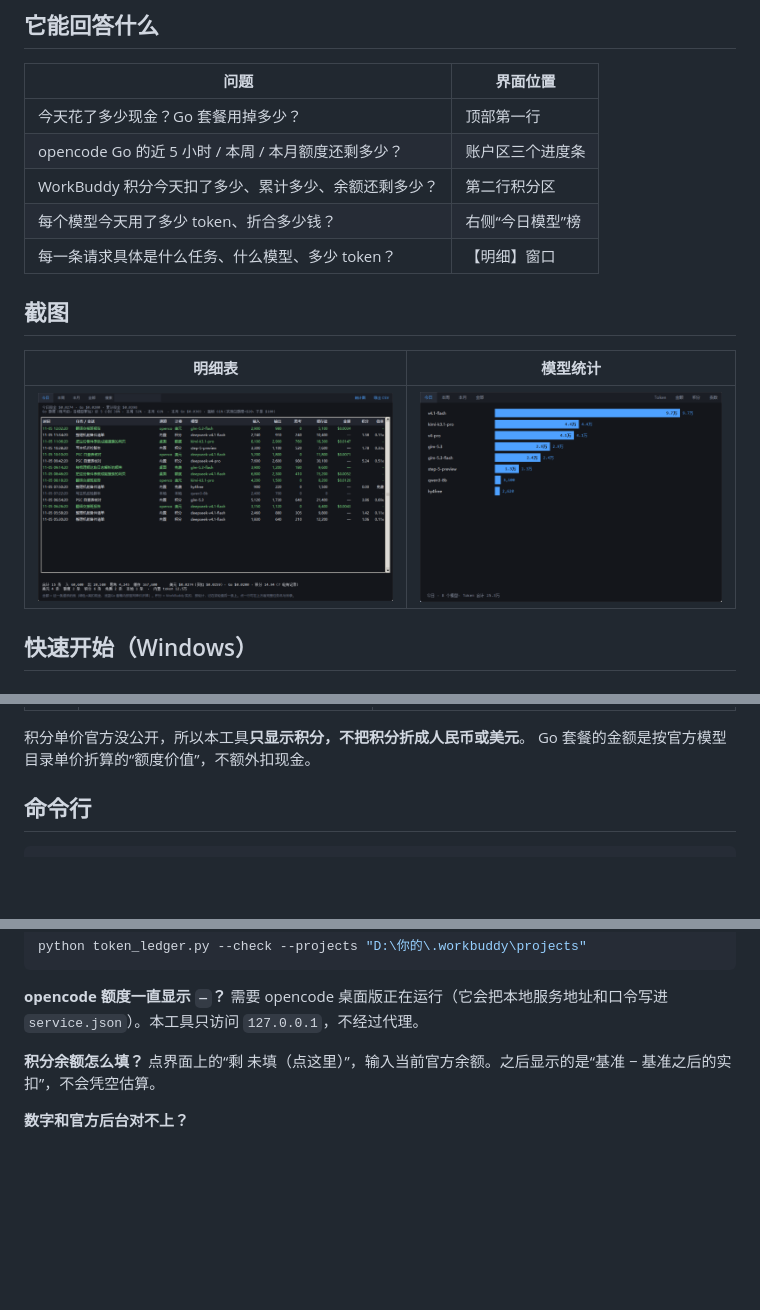
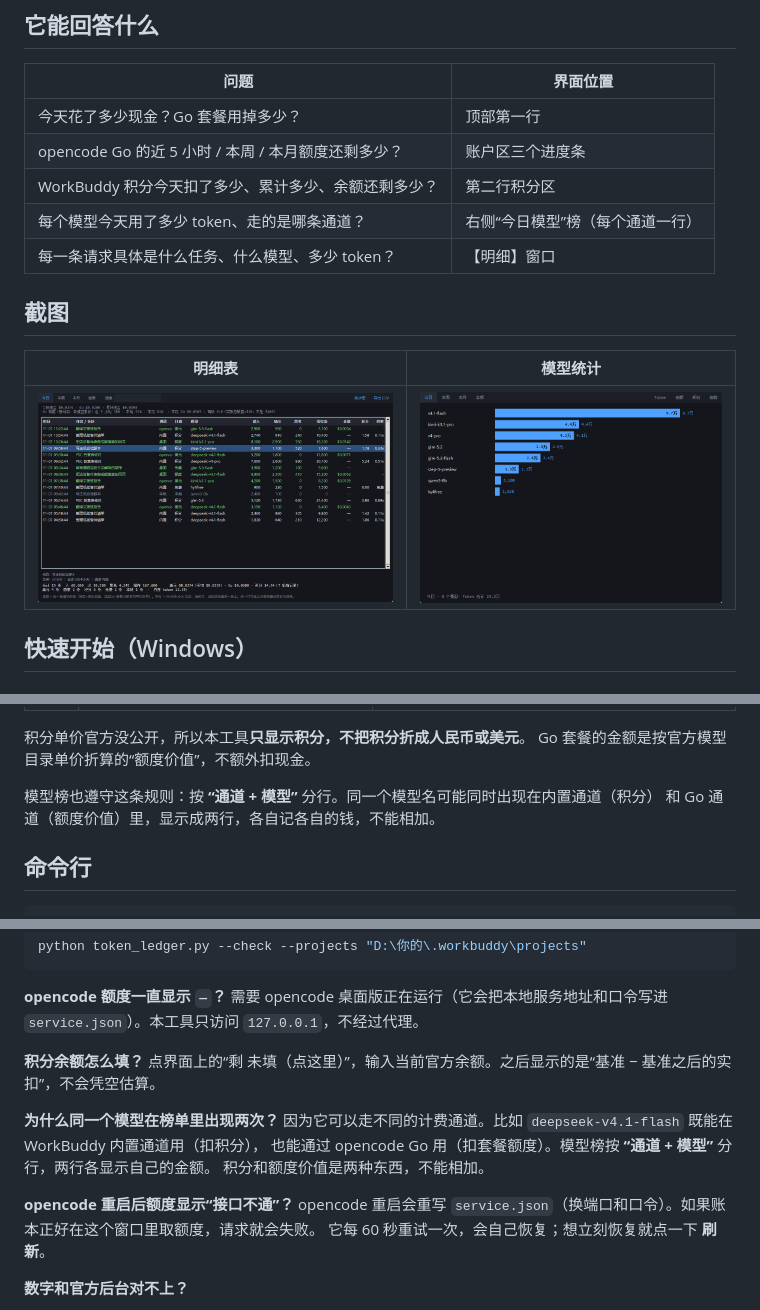
Before and after one commit to ww330115/token-ledger, a Markdown page: README.zh-CN.md, 3 parts joined by grey strips. Drawn GitHub-style; pictures changed too: docs/screenshots/demo-detail.png, docs/screenshots/demo-stats.png; blank space fills up the shorter version.

```diff
--- a/README.zh-CN.md
+++ b/README.zh-CN.md
@@ -22,7 +22,7 @@
 | 今天花了多少现金？Go 套餐用掉多少？ | 顶部第一行 |
 | opencode Go 的近 5 小时 / 本周 / 本月额度还剩多少？ | 账户区三个进度条 |
 | WorkBuddy 积分今天扣了多少、累计多少、余额还剩多少？ | 第二行积分区 |
-| 每个模型今天用了多少 token、折合多少钱？ | 右侧“今日模型”榜 |
+| 每个模型今天用了多少 token、走的是哪条通道？ | 右侧“今日模型”榜（每个通道一行） |
 | 每一条请求具体是什么任务、什么模型、多少 token？ | 【明细】窗口 |
 
 ## 截图
@@ -93,6 +93,9 @@ python token_ledger.py --demo
 
 积分单价官方没公开，所以本工具**只显示积分，不把积分折成人民币或美元**。
 Go 套餐的金额是按官方模型目录单价折算的“额度价值”，不额外扣现金。
+
+模型榜也遵守这条规则：按 **“通道 + 模型”** 分行。同一个模型名可能同时出现在内置通道（积分）
+和 Go 通道（额度价值）里，显示成两行，各自记各自的钱，不能相加。
 
 ## 命令行
 
@@ -191,6 +194,15 @@ python token_ledger.py --check --projects "D:\你的\.workbuddy\projects"
 **积分余额怎么填？**
 点界面上的“剩 未填（点这里）”，输入当前官方余额。之后显示的是“基准 − 基准之后的实扣”，不会凭空估算。
 
+**为什么同一个模型在榜单里出现两次？**
+因为它可以走不同的计费通道。比如 `deepseek-v4.1-flash` 既能在 WorkBuddy 内置通道用（扣积分），
+也能通过 opencode Go 用（扣套餐额度）。模型榜按 **“通道 + 模型”** 分行，两行各显示自己的金额。
+积分和额度价值是两种东西，不能相加。
+
+**opencode 重启后额度显示“接口不通”？**
+opencode 重启会重写 `service.json`（换端口和口令）。如果账本正好在这个窗口里取额度，请求就会失败。
+它每 60 秒重试一次，会自己恢复；想立刻恢复就点一下 **刷新**。
+
 **数字和官方后台对不上？**
 - 美元/额度以日志和本机服务返回为准，官方改价后可能滞后
 - 积分以台账 `credit_json` 为准
```
Also changed, not shown: README.md (+16 -1 lines), SKILL.md (+2 -0 lines), 1 other file.
